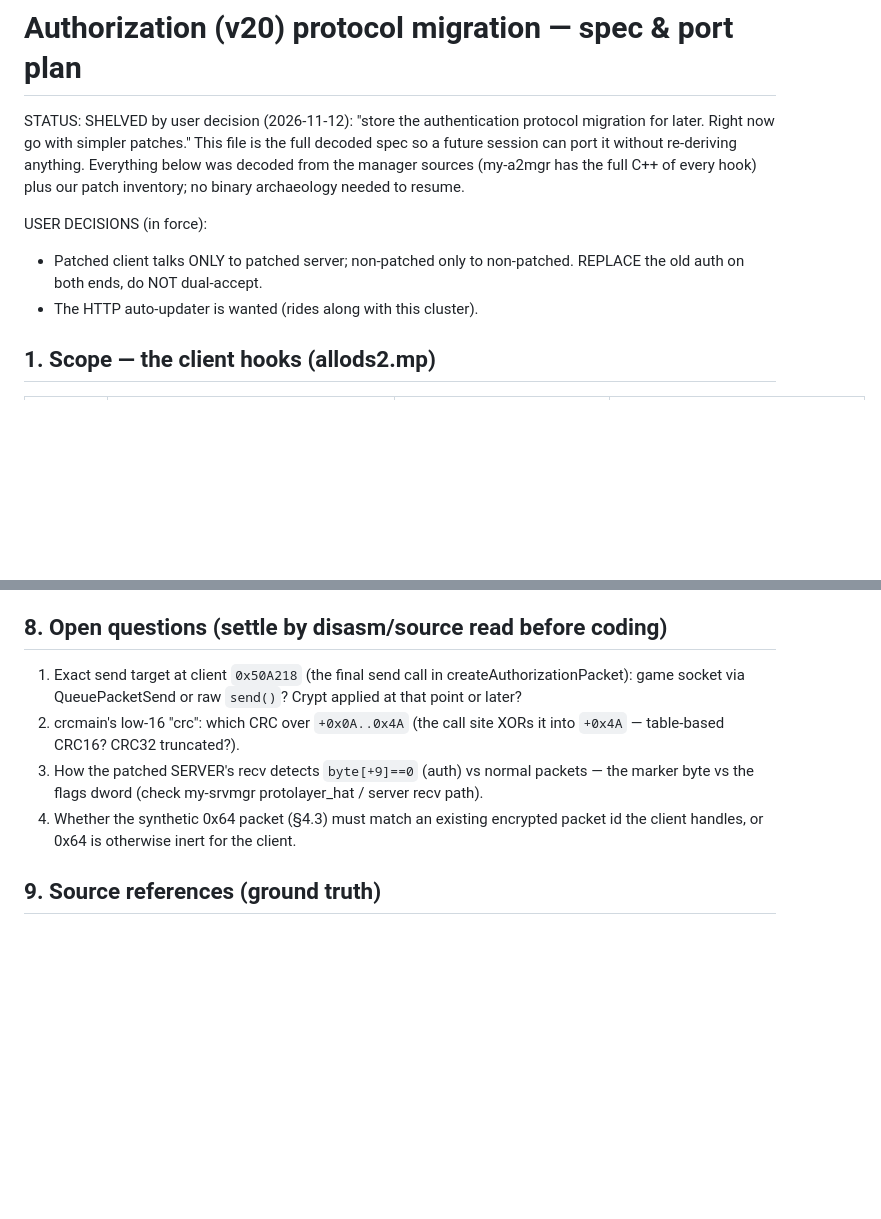
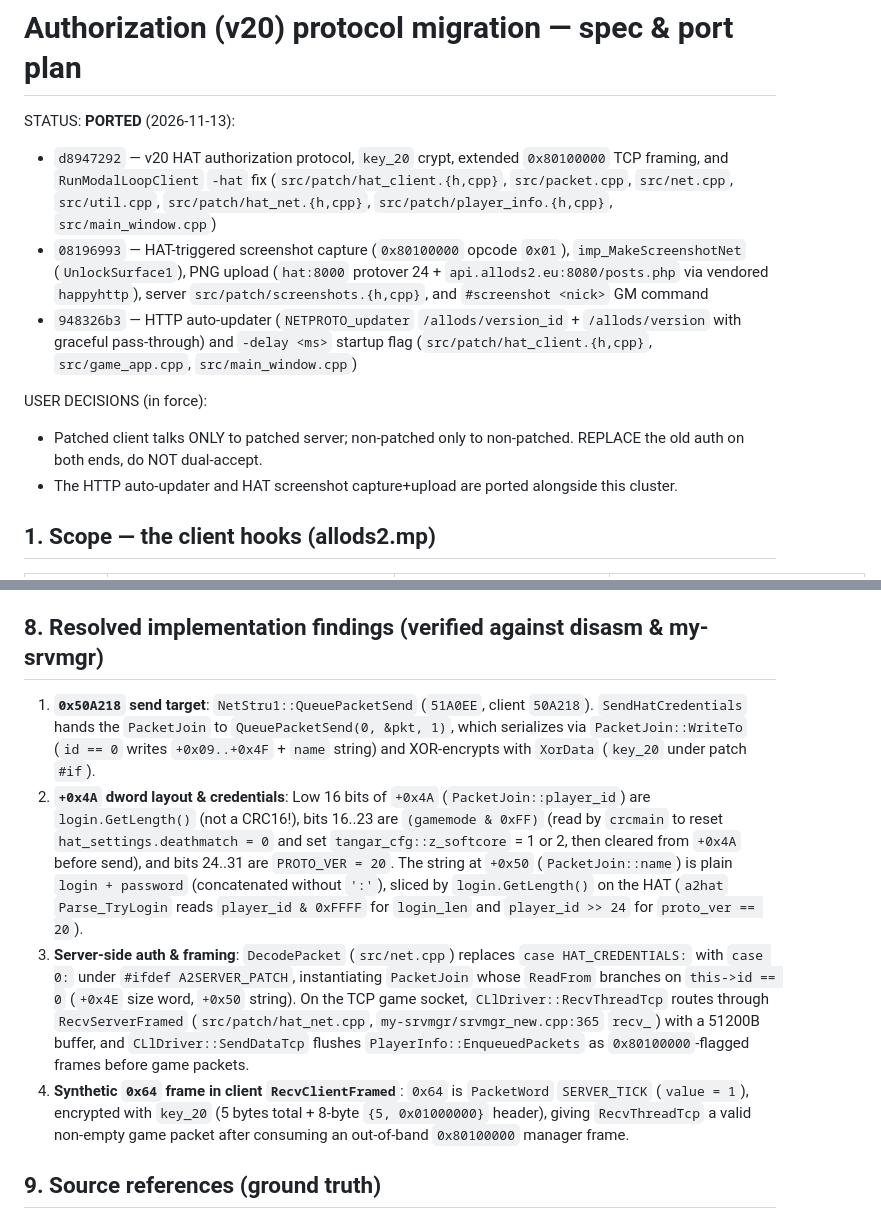
Before and after one commit to Marisa-Chan/a2server_reassembly, a Markdown page: migration_state/auth_protocol_migration.md, 2 parts joined by grey strips. GitHub-like rendering; blank space fills up the shorter version.

Commit message:
Update migration trackers for v20 auth, screenshot net, and auto-updater

```diff
--- a/migration_state/auth_protocol_migration.md
+++ b/migration_state/auth_protocol_migration.md
@@ -1,15 +1,14 @@
 # Authorization (v20) protocol migration — spec & port plan
 
-STATUS: SHELVED by user decision (2026-11-12): "store the authentication protocol
-migration for later. Right now go with simpler patches." This file is the full
-decoded spec so a future session can port it without re-deriving anything.
-Everything below was decoded from the manager sources (my-a2mgr has the full C++
-of every hook) plus our patch inventory; no binary archaeology needed to resume.
+STATUS: **PORTED** (2026-11-13):
+- `d8947292` — v20 HAT authorization protocol, `key_20` crypt, extended `0x80100000` TCP framing, and `RunModalLoopClient` `-hat` fix (`src/patch/hat_client.{h,cpp}`, `src/packet.cpp`, `src/net.cpp`, `src/util.cpp`, `src/patch/hat_net.{h,cpp}`, `src/patch/player_info.{h,cpp}`, `src/main_window.cpp`)
+- `08196993` — HAT-triggered screenshot capture (`0x80100000` opcode `0x01`), `imp_MakeScreenshotNet` (`UnlockSurface1`), PNG upload (`hat:8000` protover 24 + `api.allods2.eu:8080/posts.php` via vendored `happyhttp`), server `src/patch/screenshots.{h,cpp}`, and `#screenshot <nick>` GM command
+- `948326b3` — HTTP auto-updater (`NETPROTO_updater` `/allods/version_id` + `/allods/version` with graceful pass-through) and `-delay <ms>` startup flag (`src/patch/hat_client.{h,cpp}`, `src/game_app.cpp`, `src/main_window.cpp`)
 
 USER DECISIONS (in force):
 - Patched client talks ONLY to patched server; non-patched only to non-patched.
   REPLACE the old auth on both ends, do NOT dual-accept.
-- The HTTP auto-updater is wanted (rides along with this cluster).
+- The HTTP auto-updater and HAT screenshot capture+upload are ported alongside this cluster.
 
 ## 1. Scope — the client hooks (allods2.mp)
 
@@ -165,18 +164,29 @@ tables (cr08/cr10/cr11) exist in my-a2mgr/network_crypt.cpp if ever needed.
    (Cl_ScreenshotThread → hat.rom2.ru:8000; manual PNG screenshots already
    ported via lodepng), imp_MakeScreenshotNet.
 
-## 8. Open questions (settle by disasm/source read before coding)
+## 8. Resolved implementation findings (verified against disasm & my-srvmgr)
 
-1. Exact send target at client `0x50A218` (the final send call in
-   createAuthorizationPacket): game socket via QueuePacketSend or raw
-   `send()`? Crypt applied at that point or later?
-2. crcmain's low-16 "crc": which CRC over `+0x0A..0x4A` (the call site XORs it
-   into `+0x4A` — table-based CRC16? CRC32 truncated?).
-3. How the patched SERVER's recv detects `byte[+9]==0` (auth) vs normal
-   packets — the marker byte vs the flags dword (check my-srvmgr
-   protolayer_hat / server recv path).
-4. Whether the synthetic 0x64 packet (§4.3) must match an existing encrypted
-   packet id the client handles, or 0x64 is otherwise inert for the client.
+1. **`0x50A218` send target**: `NetStru1::QueuePacketSend` (`51A0EE`, client `50A218`).
+   `SendHatCredentials` hands the `PacketJoin` to `QueuePacketSend(0, &pkt, 1)`, which
+   serializes via `PacketJoin::WriteTo` (`id == 0` writes `+0x09..+0x4F` + `name` string)
+   and XOR-encrypts with `XorData` (`key_20` under patch `#if`).
+2. **`+0x4A` dword layout & credentials**: Low 16 bits of `+0x4A` (`PacketJoin::player_id`)
+   are `login.GetLength()` (not a CRC16!), bits 16..23 are `(gamemode & 0xFF)` (read by
+   `crcmain` to reset `hat_settings.deathmatch = 0` and set `tangar_cfg::z_softcore` = 1 or 2,
+   then cleared from `+0x4A` before send), and bits 24..31 are `PROTO_VER = 20`. The string
+   at `+0x50` (`PacketJoin::name`) is plain `login + password` (concatenated without `':'`),
+   sliced by `login.GetLength()` on the HAT (`a2hat` `Parse_TryLogin` reads `player_id & 0xFFFF`
+   for `login_len` and `player_id >> 24` for `proto_ver == 20`).
+3. **Server-side auth & framing**: `DecodePacket` (`src/net.cpp`) replaces `case HAT_CREDENTIALS:`
+   with `case 0:` under `#ifdef A2SERVER_PATCH`, instantiating `PacketJoin` whose `ReadFrom`
+   branches on `this->id == 0` (`+0x4E` size word, `+0x50` string). On the TCP game socket,
+   `CLlDriver::RecvThreadTcp` routes through `RecvServerFramed` (`src/patch/hat_net.cpp`,
+   `my-srvmgr/srvmgr_new.cpp:365` `recv_`) with a 51200B buffer, and `CLlDriver::SendDataTcp`
+   flushes `PlayerInfo::EnqueuedPackets` as `0x80100000`-flagged frames before game packets.
+4. **Synthetic `0x64` frame in client `RecvClientFramed`**: `0x64` is `PacketWord`
+   `SERVER_TICK` (`value = 1`), encrypted with `key_20` (5 bytes total + 8-byte `{5, 0x01000000}`
+   header), giving `RecvThreadTcp` a valid non-empty game packet after consuming an out-of-band
+   `0x80100000` manager frame.
 
 ## 9. Source references (ground truth)
 
```
Also changed, not shown: migration_state/client_port_progress.md (+25 -8 lines).
